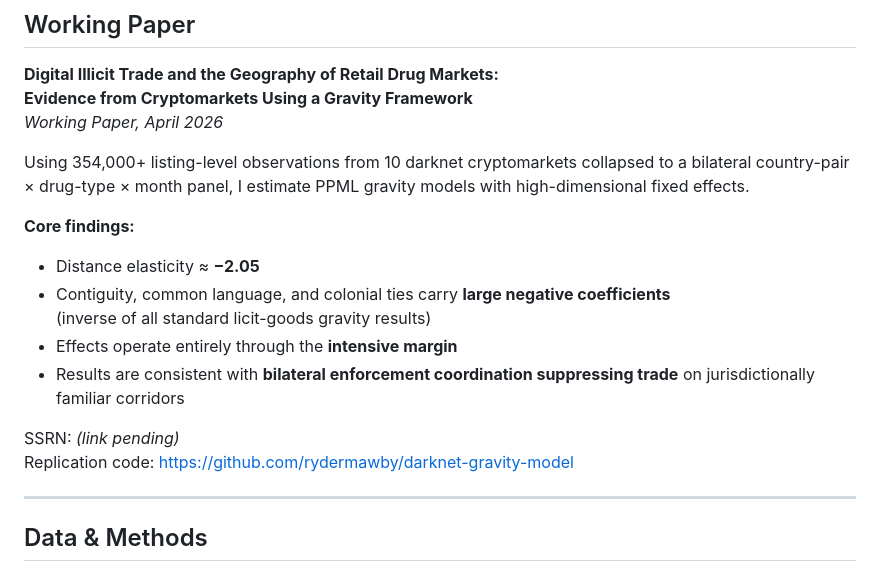
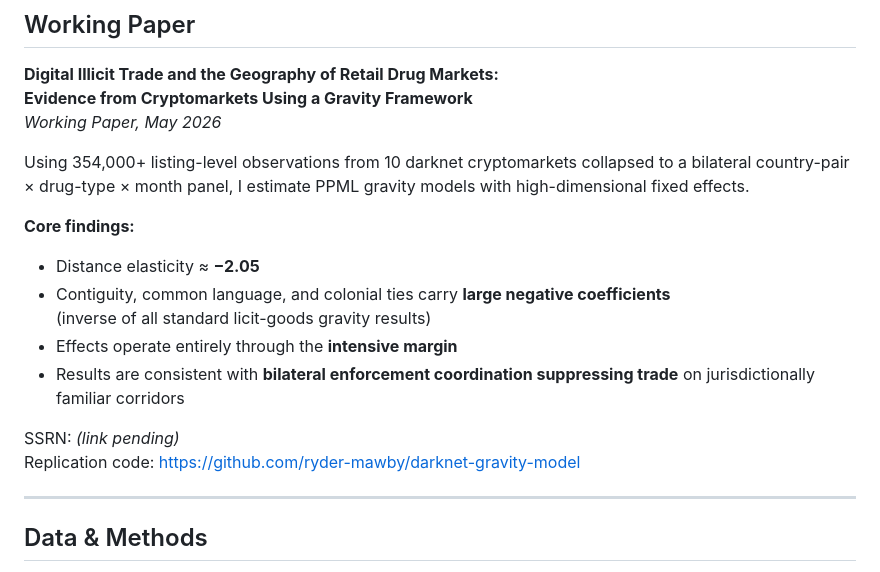
Before and after one commit to ryder-mawby/rydermawby.github.io, a Markdown page: README.md, the part around the change. Drawn GitHub-style.

```diff
--- a/README.md
+++ b/README.md
@@ -30,7 +30,7 @@ estimation.
 
 **Digital Illicit Trade and the Geography of Retail Drug Markets:
 Evidence from Cryptomarkets Using a Gravity Framework**
-*Working Paper, April 2026*
+*Working Paper, May 2026*
 
 Using 354,000+ listing-level observations from 10 darknet cryptomarkets
 collapsed to a bilateral country-pair × drug-type × month panel, I
@@ -45,7 +45,7 @@ estimate PPML gravity models with high-dimensional fixed effects.
   on jurisdictionally familiar corridors
 
 SSRN: *(link pending)*
-Replication code: https://github.com/rydermawby/darknet-gravity-model
+Replication code: https://github.com/ryder-mawby/darknet-gravity-model
 
 ---
 
```
